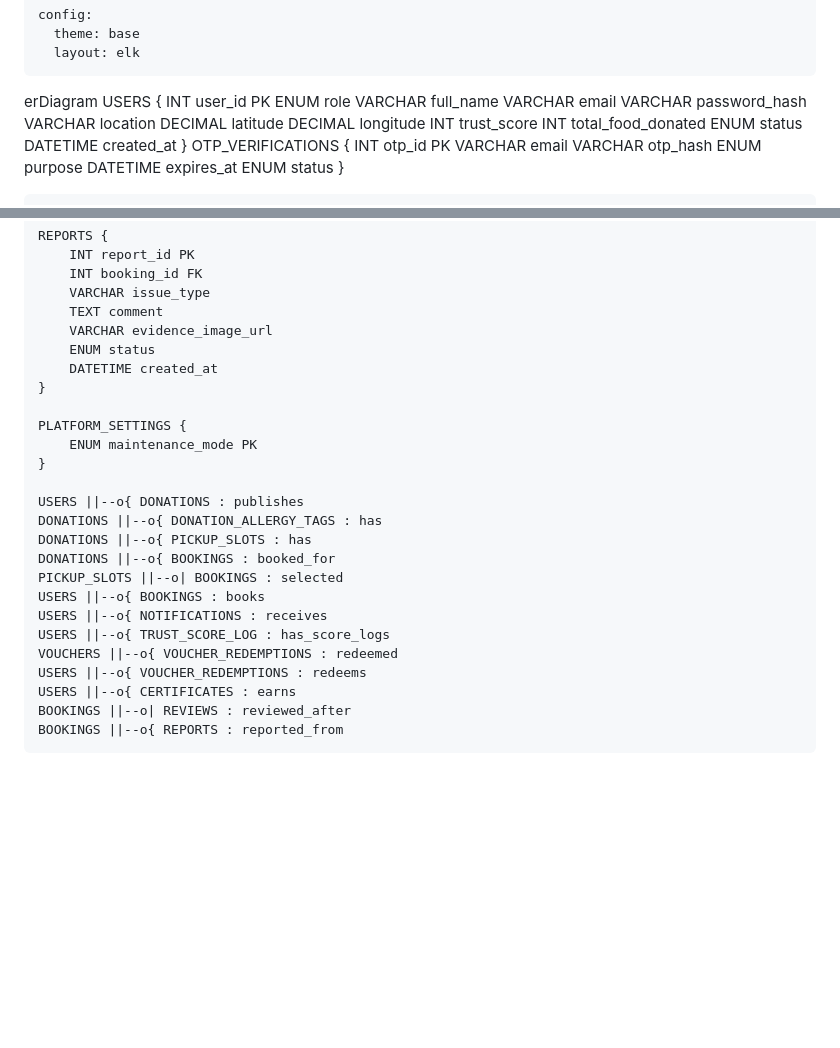
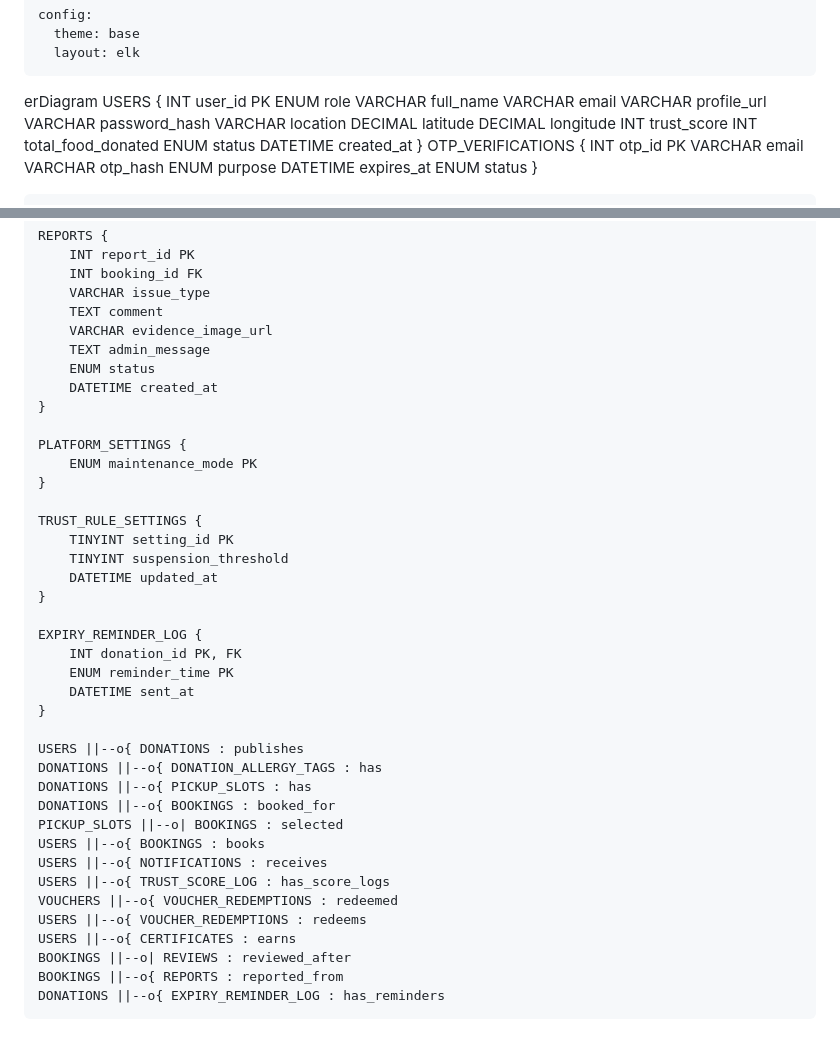
Before and after one commit to BroneyBanana/FoodBridge, a Markdown page: database/erd.md, 2 parts joined by grey strips. Drawn GitHub-style; blank space fills up the shorter version.

Commit message:
docs: add database entity-relationship diagram for FoodBridge system

```diff
--- a/database/erd.md
+++ b/database/erd.md
@@ -9,6 +9,7 @@ erDiagram
         ENUM role
         VARCHAR full_name
         VARCHAR email
+        VARCHAR profile_url
         VARCHAR password_hash
         VARCHAR location
         DECIMAL latitude
@@ -121,12 +122,25 @@ erDiagram
         VARCHAR issue_type
         TEXT comment
         VARCHAR evidence_image_url
+        TEXT admin_message
         ENUM status
         DATETIME created_at
     }
 
     PLATFORM_SETTINGS {
         ENUM maintenance_mode PK
+    }
+
+    TRUST_RULE_SETTINGS {
+        TINYINT setting_id PK
+        TINYINT suspension_threshold
+        DATETIME updated_at
+    }
+
+    EXPIRY_REMINDER_LOG {
+        INT donation_id PK, FK
+        ENUM reminder_time PK
+        DATETIME sent_at
     }
 
     USERS ||--o{ DONATIONS : publishes
@@ -142,3 +156,4 @@ erDiagram
     USERS ||--o{ CERTIFICATES : earns
     BOOKINGS ||--o| REVIEWS : reviewed_after
     BOOKINGS ||--o{ REPORTS : reported_from
+    DONATIONS ||--o{ EXPIRY_REMINDER_LOG : has_reminders
```
